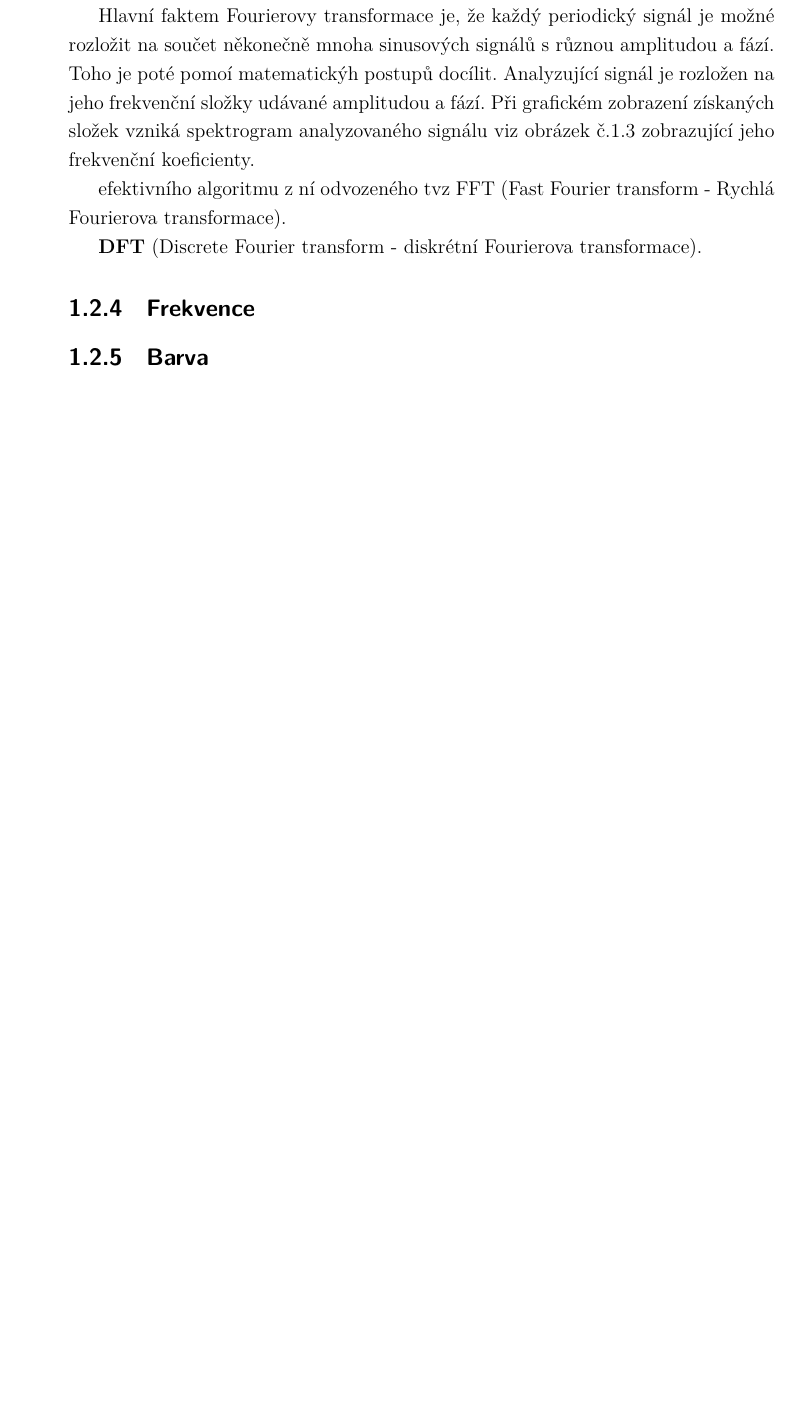
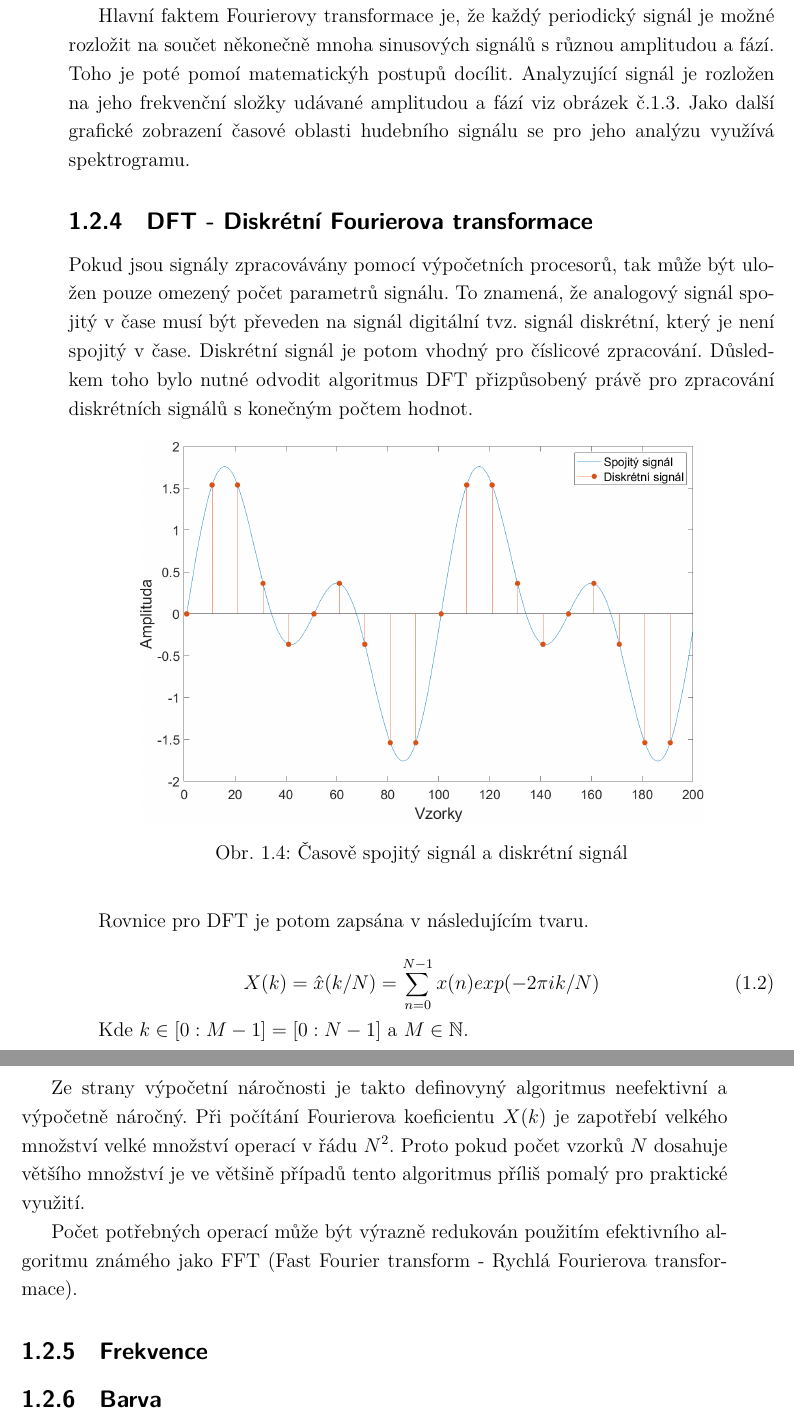
Before and after one commit to VikinnCz/Diplomova_prace_text, a LaTeX thesis (2022_Slezak_Svetelne_animace_pro_system_spectoda_na_zaklade_analyzy_parametru_hudebnich_nahravek.tex, which reads text/reseni.tex): part of page 29 of 47 before the commit and two parts of pages 29 and 30 of 37 after it, the two joined at a grey line, cut so that both start at the same text, the shorter picture padded with empty space. Compiled offline with XeLaTeX.

Commit message:
Add: Popis DFT

```diff
--- a/2022_Slezak_Svetelne_animace_pro_system_spectoda_na_zaklade_analyzy_parametru_hudebnich_nahravek.tex
+++ b/2022_Slezak_Svetelne_animace_pro_system_spectoda_na_zaklade_analyzy_parametru_hudebnich_nahravek.tex
@@ -59,6 +59,7 @@
 
 \usepackage{subcaption}
 \usepackage{float}
+\usepackage{amsfonts}
 
 \usepackage[formats]{listings}	% Balíček pro sazbu zdrojových textů
 \lstset{              % nastavení
--- a/text/reseni.tex
+++ b/text/reseni.tex
@@ -178,14 +178,44 @@ Uměleckou částí, jak by měla animace prezentovat hudbu.
 
   Hlavní faktem Fourierovy transformace je, že každý periodický signál je možné rozložit na součet někonečně mnoha sinusových signálů s různou amplitudou a fází.
   Toho je poté pomoí matematickýh postupů docílit.
-  Analyzující signál je rozložen na jeho frekvenční složky udávané amplitudou a fází.
-  Při grafickém zobrazení získaných složek vzniká spektrogram analyzovaného signálu viz obrázek č.\ref*{fig:Bass_tone} zobrazující jeho frekvenční koeficienty.
-
-  efektivního algoritmu z ní odvozeného tvz \acs{FFT} (\acl{FFT}).
+  Analyzující signál je rozložen na jeho frekvenční složky udávané amplitudou a fází viz obrázek č.\ref*{fig:Bass_tone}.
+  Jako další grafické zobrazení časové oblasti hudebního signálu se pro jeho analýzu využívá spektrogramu.
+  % Spektrogram zobrazuje frekvenční složky signálu v závislosti na čase. Modul těchto složek je pak udáván barevnou škálou.
+  % Spektrogram je zobrazen na obrrázku č. %TODO: popsat spektrogram zde nebo jinde? a popsat?
 
 
-  \textbf{\acs{DFT}} (\acl{DFT}).
-  %TODO: Popsat více o  FFT a DFT
+  \subsection{DFT - Diskrétní Fourierova transformace}
+
+  Pokud jsou signály zpracovávány pomocí výpočetních procesorů,
+  tak může být uložen pouze omezený počet parametrů signálu.
+  To znamená, že analogový signál spojitý v čase musí být převeden na signál digitální tvz. signál diskrétní, který je není spojitý v čase.
+  Diskrétní signál je potom vhodný pro číslicové zpracování.
+  Důsledkem toho bylo nutné odvodit algoritmus \acs{DFT} přizpůsobený právě pro zpracování diskrétních signálů s konečným počtem hodnot.
+
+  \begin{figure}[H]
+    \centering
+    \includegraphics[width = 0.8\linewidth]{obrazky/Discrete_signal.png}
+    \caption{Časově spojitý signál a diskrétní signál}
+    \label{fig:Discrete_signal}
+  \end{figure}
+
+  Rovnice pro \acs{DFT} je potom zapsána v následujícím tvaru.
+
+  \begin{equation}
+    X(k) = \hat{x}(k/N) = \sum_{n = 0}^{N - 1} x(n) exp(-2 \pi i k/N)
+    \label{rov:DFT}
+  \end{equation}
+
+  Kde $ k \in [0:M - 1] = [0:N - 1] $ a $ M \in \mathbb{N}$.
+
+  Ze strany výpočetní náročnosti je takto definovyný algoritmus neefektivní a výpočetně náročný.
+  Při počítání Fourierova koeficientu $X(k)$ je zapotřebí velkého množství velké množství operací v řádu $N^2$.
+  Proto pokud počet vzorků $N$ dosahuje většího množství je ve většině případů tento algoritmus příliš pomalý pro praktické využití.
+
+  Počet potřebných operací může být výrazně redukován použitím efektivního algoritmu známého jako \acs{FFT} (\acl{FFT}).
+
+
+  %TODO: Popsat více o  FFT a STFT
 
 
   %TODO: popsat parametry z knížky: frekvence, výška, dynamika, barva atd...
```
Also changed, not shown: 2022_Slezak_Svetelne_animace_pro_system_spectoda_na_zaklade_analyzy_parametru_hudebnich_nahravek.pdf, obrazky/Discrete_signal.png (added), obrazky/ZlepseneWilsonovoZrcadloNPN.png (deleted), obrazky/ZlepseneWilsonovoZrcadloPNP.png (deleted), obrazky/soucastky.png (deleted), obrazky/spoje.png (deleted), 2022_Slezak_Svetelne_animace_pro_system_spectoda_na_zaklade_analyzy_parametru_hudebnich_nahravek.tex (2 more changed lines), text/reseni.tex (4 more changed lines), 1 other file.
